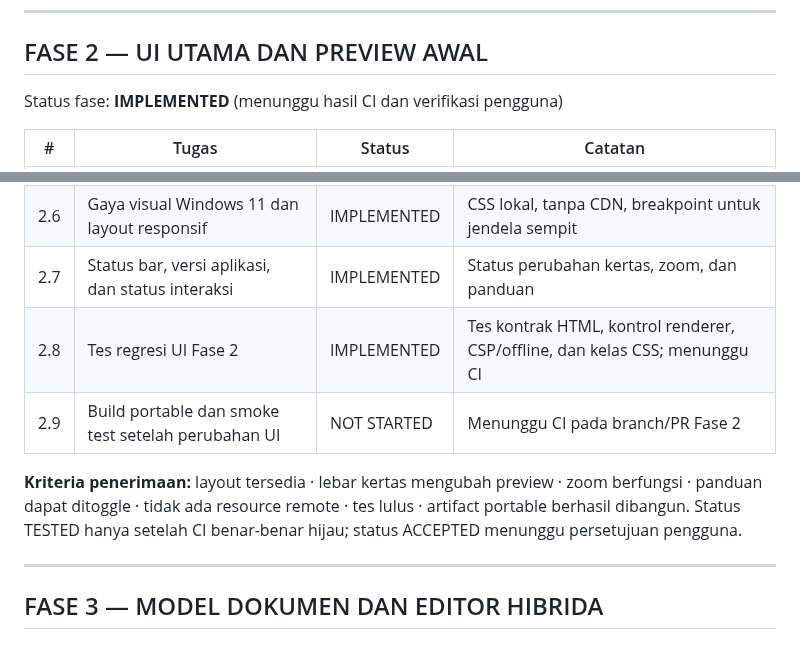
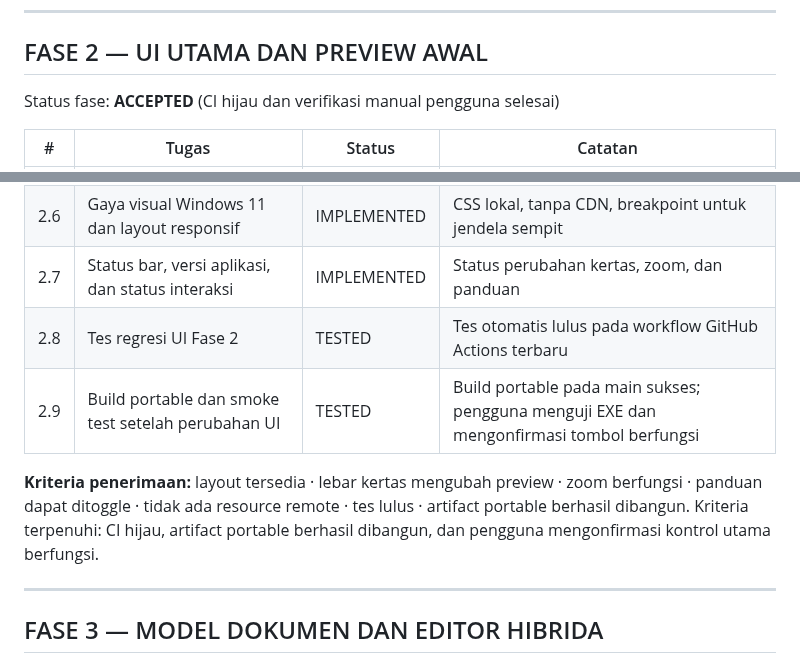
Before and after one commit to primemirza/thermal-receipt-studio, a Markdown page: TASKLIST.md, 2 parts joined by grey strips. Rendered like a GitHub page.

Commit message:
Mark Phase 2 accepted after CI and manual verification

```diff
--- a/TASKLIST.md
+++ b/TASKLIST.md
@@ -53,7 +53,7 @@ Status fase: **TESTED** (tes lokal dijalankan & lulus; hasil workflow GitHub Act
 
 ## FASE 2 — UI UTAMA DAN PREVIEW AWAL
 
-Status fase: **IMPLEMENTED** (menunggu hasil CI dan verifikasi pengguna)
+Status fase: **ACCEPTED** (CI hijau dan verifikasi manual pengguna selesai)
 
 | # | Tugas | Status | Catatan |
 |---|-------|--------|---------|
@@ -64,10 +64,10 @@ Status fase: **IMPLEMENTED** (menunggu hasil CI dan verifikasi pengguna)
 | 2.5 | Data struk contoh lokal terhubung ke renderer | IMPLEMENTED | Contoh Warung, item, total IDR, footer; belum menjadi model dokumen persisten |
 | 2.6 | Gaya visual Windows 11 dan layout responsif | IMPLEMENTED | CSS lokal, tanpa CDN, breakpoint untuk jendela sempit |
 | 2.7 | Status bar, versi aplikasi, dan status interaksi | IMPLEMENTED | Status perubahan kertas, zoom, dan panduan |
-| 2.8 | Tes regresi UI Fase 2 | IMPLEMENTED | Tes kontrak HTML, kontrol renderer, CSP/offline, dan kelas CSS; menunggu CI |
-| 2.9 | Build portable dan smoke test setelah perubahan UI | NOT STARTED | Menunggu CI pada branch/PR Fase 2 |
+| 2.8 | Tes regresi UI Fase 2 | TESTED | Tes otomatis lulus pada workflow GitHub Actions terbaru |
+| 2.9 | Build portable dan smoke test setelah perubahan UI | TESTED | Build portable pada main sukses; pengguna menguji EXE dan mengonfirmasi tombol berfungsi |
 
-**Kriteria penerimaan:** layout tersedia · lebar kertas mengubah preview · zoom berfungsi · panduan dapat ditoggle · tidak ada resource remote · tes lulus · artifact portable berhasil dibangun. Status TESTED hanya setelah CI benar-benar hijau; status ACCEPTED menunggu persetujuan pengguna.
+**Kriteria penerimaan:** layout tersedia · lebar kertas mengubah preview · zoom berfungsi · panduan dapat ditoggle · tidak ada resource remote · tes lulus · artifact portable berhasil dibangun. Kriteria terpenuhi: CI hijau, artifact portable berhasil dibangun, dan pengguna mengonfirmasi kontrol utama berfungsi.
 
 ---
 
```
